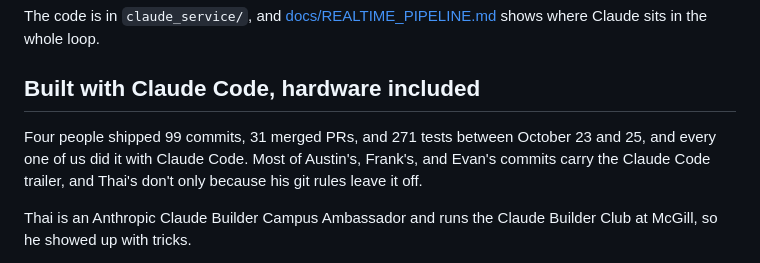
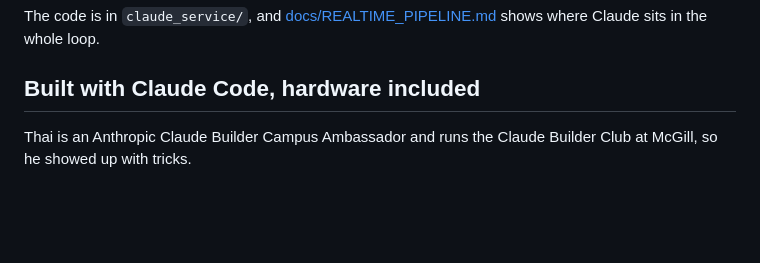
Before and after one commit to thaimtl/Reclaim, a Markdown page: sponsors/anthropic.md, the part around the change. Rendered like a GitHub page; blank space fills up the shorter version.

Commit message:
docs(sponsors): drop repeated commit stats from the anthropic notes

```diff
--- a/sponsors/anthropic.md
+++ b/sponsors/anthropic.md
@@ -38,9 +38,6 @@ Opus took 5.7 to 6.9 s a call, and Haiku answers in about 2 to 3 s, so a predict
 The code is in `claude_service/`, and [docs/REALTIME_PIPELINE.md](../docs/REALTIME_PIPELINE.md) shows where Claude sits in the whole loop.
 
 ## Built with Claude Code, hardware included
-
-Four people shipped 99 commits, 31 merged PRs, and 271 tests between October 23 and 25, and every one of us did it with Claude Code.
-Most of Austin's, Frank's, and Evan's commits carry the Claude Code trailer, and Thai's don't only because his git rules leave it off.
 
 Thai is an Anthropic Claude Builder Campus Ambassador and runs the Claude Builder Club at McGill, so he showed up with tricks.
 - A project `CLAUDE.md` holds every decision the team already made, so no agent wastes an hour re-arguing them.
```
